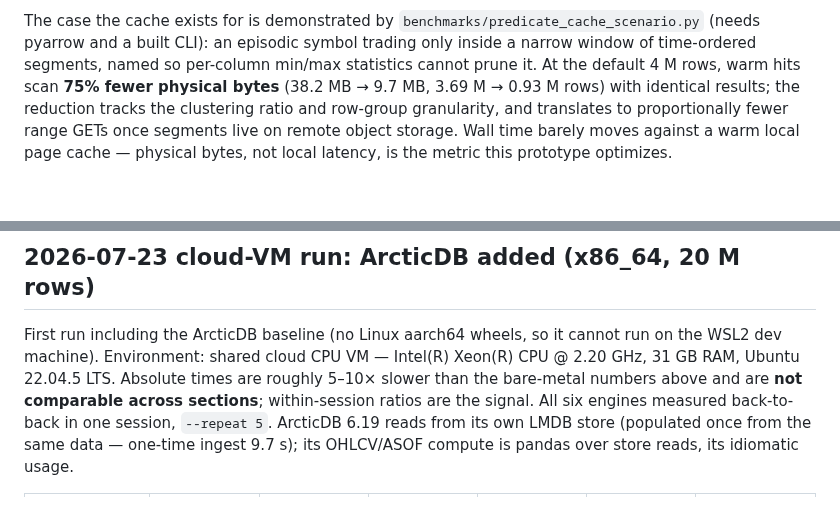
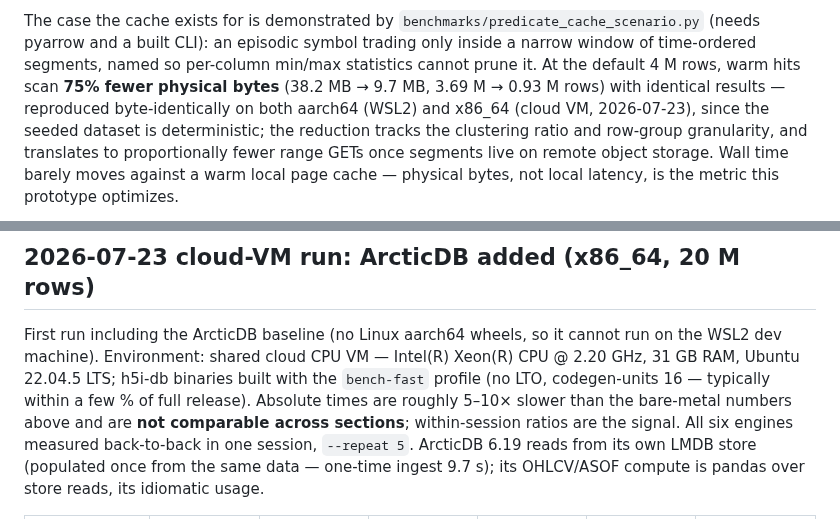
Before and after one commit to h5i-dev/h5i-db, a Markdown page: benchmarks/RESULTS.md, 2 parts joined by grey strips. GitHub-like rendering; blank space fills up the shorter version.

Commit message:
docs: record bench-fast profile and cross-arch predicate-cache reproduction

```diff
--- a/benchmarks/RESULTS.md
+++ b/benchmarks/RESULTS.md
@@ -75,7 +75,9 @@ The case the cache exists for is demonstrated by
 episodic symbol trading only inside a narrow window of time-ordered segments,
 named so per-column min/max statistics cannot prune it. At the default
 4 M rows, warm hits scan **75% fewer physical bytes** (38.2 MB → 9.7 MB,
-3.69 M → 0.93 M rows) with identical results; the reduction tracks the
+3.69 M → 0.93 M rows) with identical results — reproduced byte-identically
+on both aarch64 (WSL2) and x86_64 (cloud VM, 2026-07-23), since the seeded
+dataset is deterministic; the reduction tracks the
 clustering ratio and row-group granularity, and translates to proportionally
 fewer range GETs once segments live on remote object storage. Wall time
 barely moves against a warm local page cache — physical bytes, not local
@@ -171,9 +173,11 @@ previewable mutations, crash-safe atomic commits.
 
 First run including the ArcticDB baseline (no Linux aarch64 wheels, so it
 cannot run on the WSL2 dev machine). Environment: shared cloud CPU VM —
-Intel(R) Xeon(R) CPU @ 2.20 GHz, 31 GB RAM, Ubuntu 22.04.5 LTS. Absolute
-times are roughly 5–10× slower than the bare-metal numbers above and are
-**not comparable across sections**; within-session ratios are the signal.
+Intel(R) Xeon(R) CPU @ 2.20 GHz, 31 GB RAM, Ubuntu 22.04.5 LTS; h5i-db
+binaries built with the `bench-fast` profile (no LTO, codegen-units 16 —
+typically within a few % of full release). Absolute times are roughly 5–10×
+slower than the bare-metal numbers above and are **not comparable across
+sections**; within-session ratios are the signal.
 All six engines measured back-to-back in one session, `--repeat 5`.
 ArcticDB 6.19 reads from its own LMDB store (populated once from the same
 data — one-time ingest 9.7 s); its OHLCV/ASOF compute is pandas over store
```
